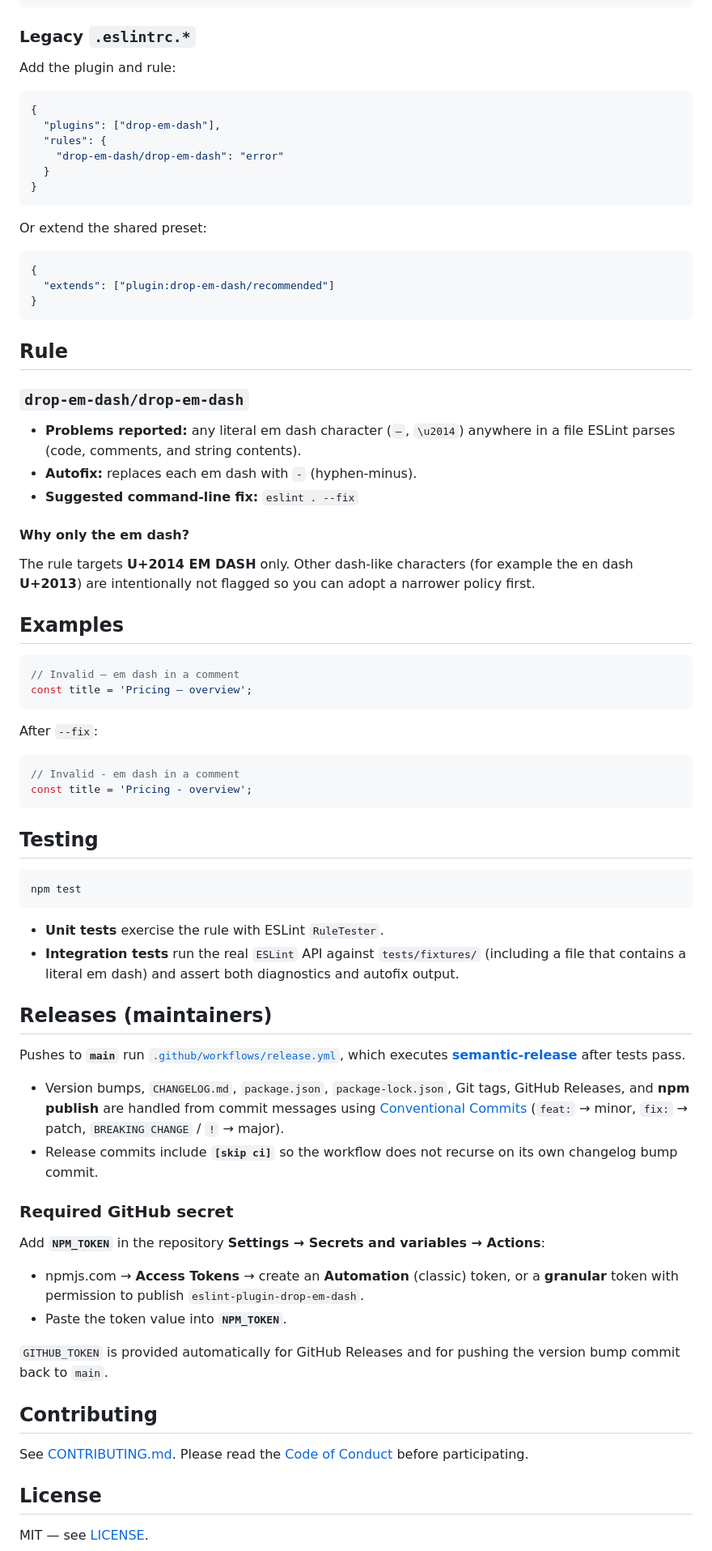
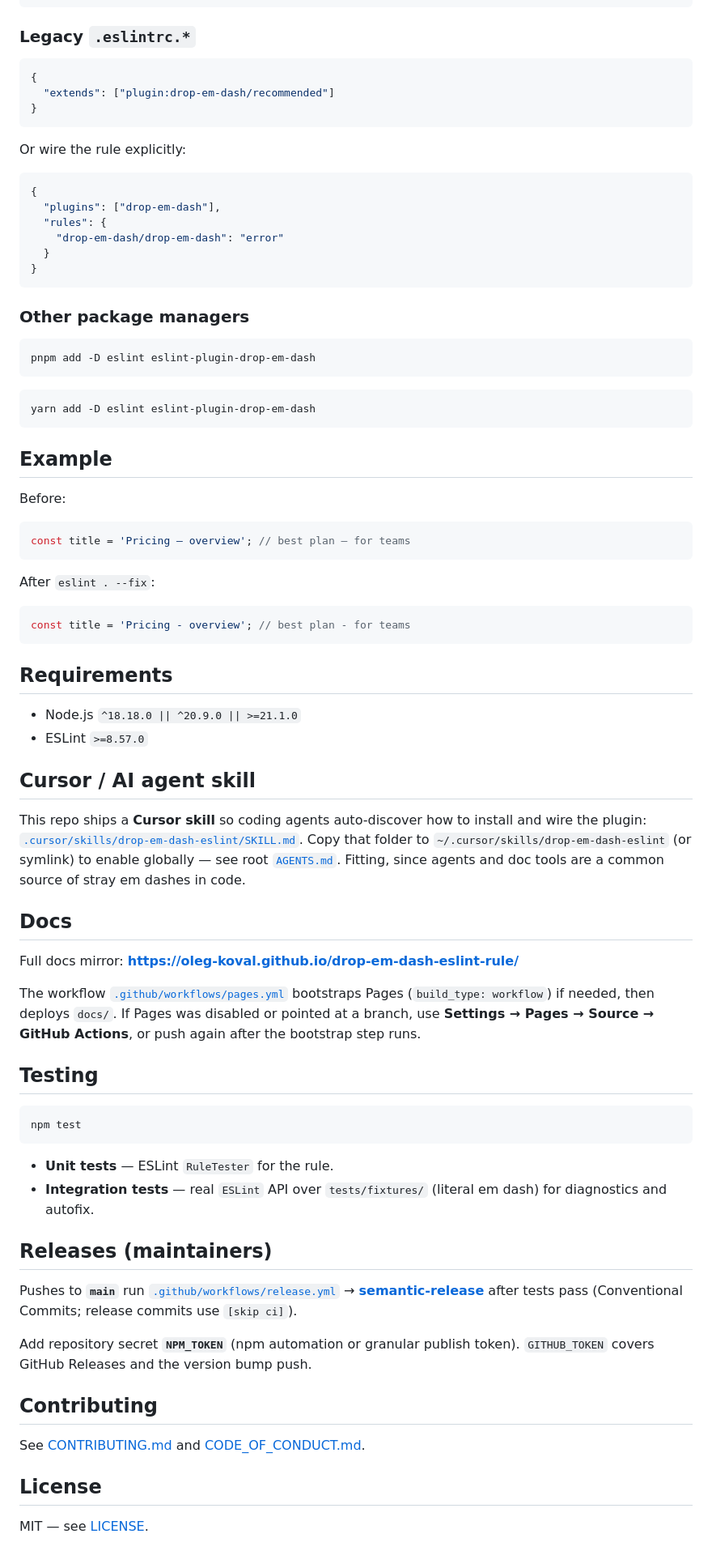
Before and after one commit to oleg-koval/drop-em-dash-eslint-rule, a Markdown page: README.md, the part around one of its changes. Shown at 81% size. Drawn GitHub-style.

````diff
--- a/README.md
+++ b/README.md
@@ -78,7 +76,13 @@ export default [
 
 ### Legacy `.eslintrc.*`
 
-Add the plugin and rule:
+```json
+{
+  "extends": ["plugin:drop-em-dash/recommended"]
+}
+```
+
+Or wire the rule explicitly:
 
 ```json
 {
@@ -89,39 +93,44 @@ Add the plugin and rule:
 }
 ```
 
-Or extend the shared preset:
+### Other package managers
 
-```json
-{
-  "extends": ["plugin:drop-em-dash/recommended"]
-}
+```bash
+pnpm add -D eslint eslint-plugin-drop-em-dash
 ```
 
-## Rule
+```bash
+yarn add -D eslint eslint-plugin-drop-em-dash
+```
 
-### `drop-em-dash/drop-em-dash`
+## Example
 
-- **Problems reported:** any literal em dash character (`—`, `\u2014`) anywhere in a file ESLint parses (code, comments, and string contents).
-- **Autofix:** replaces each em dash with `-` (hyphen-minus).
-- **Suggested command-line fix:** `eslint . --fix`
-
-#### Why only the em dash?
-
-The rule targets **U+2014 EM DASH** only. Other dash-like characters (for example the en dash **U+2013**) are intentionally not flagged so you can adopt a narrower policy first.
-
-## Examples
+Before:
 
 ```js
-// Invalid — em dash in a comment
-const title = 'Pricing — overview';
+const title = 'Pricing — overview'; // best plan — for teams
 ```
 
-After `--fix`:
+After `eslint . --fix`:
 
 ```js
-// Invalid - em dash in a comment
-const title = 'Pricing - overview';
+const title = 'Pricing - overview'; // best plan - for teams
 ```
+
+## Requirements
+
+- Node.js `^18.18.0 || ^20.9.0 || >=21.1.0`
+- ESLint `>=8.57.0`
+
+## Cursor / AI agent skill
+
+This repo ships a **Cursor skill** so coding agents auto-discover how to install and wire the plugin: [`.cursor/skills/drop-em-dash-eslint/SKILL.md`](.cursor/skills/drop-em-dash-eslint/SKILL.md). Copy that folder to `~/.cursor/skills/drop-em-dash-eslint` (or symlink) to enable globally — see root [`AGENTS.md`](AGENTS.md). Fitting, since agents and doc tools are a common source of stray em dashes in code.
+
+## Docs
+
+Full docs mirror: **https://oleg-koval.github.io/drop-em-dash-eslint-rule/**
+
+The workflow [`.github/workflows/pages.yml`](.github/workflows/pages.yml) bootstraps Pages (`build_type: workflow`) if needed, then deploys `docs/`. If Pages was disabled or pointed at a branch, use **Settings → Pages → Source → GitHub Actions**, or push again after the bootstrap step runs.
 
 ## Testing
 
@@ -129,28 +138,18 @@ const title = 'Pricing - overview';
 npm test
 ```
 
-- **Unit tests** exercise the rule with ESLint `RuleTester`.
-- **Integration tests** run the real `ESLint` API against `tests/fixtures/` (including a file that contains a literal em dash) and assert both diagnostics and autofix output.
+- **Unit tests** — ESLint `RuleTester` for the rule.
+- **Integration tests** — real `ESLint` API over `tests/fixtures/` (literal em dash) for diagnostics and autofix.
 
 ## Releases (maintainers)
 
-Pushes to **`main`** run [`.github/workflows/release.yml`](.github/workflows/release.yml), which executes [**semantic-release**](https://semantic-release.gitbook.io/) after tests pass.
+Pushes to **`main`** run [`.github/workflows/release.yml`](.github/workflows/release.yml) → [**semantic-release**](https://semantic-release.gitbook.io/) after tests pass (Conventional Commits; release commits use `[skip ci]`).
 
-- Version bumps, `CHANGELOG.md`, `package.json`, `package-lock.json`, Git tags, GitHub Releases, and **npm publish** are handled from commit messages using [Conventional Commits](https://www.conventionalcommits.org/) (`feat:` → minor, `fix:` → patch, `BREAKING CHANGE` / `!` → major).
-- Release commits include **`[skip ci]`** so the workflow does not recurse on its own changelog bump commit.
-
-### Required GitHub secret
-
-Add **`NPM_TOKEN`** in the repository **Settings → Secrets and variables → Actions**:
-
-- npmjs.com → **Access Tokens** → create an **Automation** (classic) token, or a **granular** token with permission to publish `eslint-plugin-drop-em-dash`.
-- Paste the token value into **`NPM_TOKEN`**.
-
-`GITHUB_TOKEN` is provided automatically for GitHub Releases and for pushing the version bump commit back to `main`.
+Add repository secret **`NPM_TOKEN`** (npm automation or granular publish token). `GITHUB_TOKEN` covers GitHub Releases and the version bump push.
 
 ## Contributing
 
-See [CONTRIBUTING.md](CONTRIBUTING.md). Please read the [Code of Conduct](CODE_OF_CONDUCT.md) before participating.
+See [CONTRIBUTING.md](CONTRIBUTING.md) and [CODE_OF_CONDUCT.md](CODE_OF_CONDUCT.md).
 
 ## License
 
````
Also changed, not shown: other parts of README.md (+76 -49 lines).
